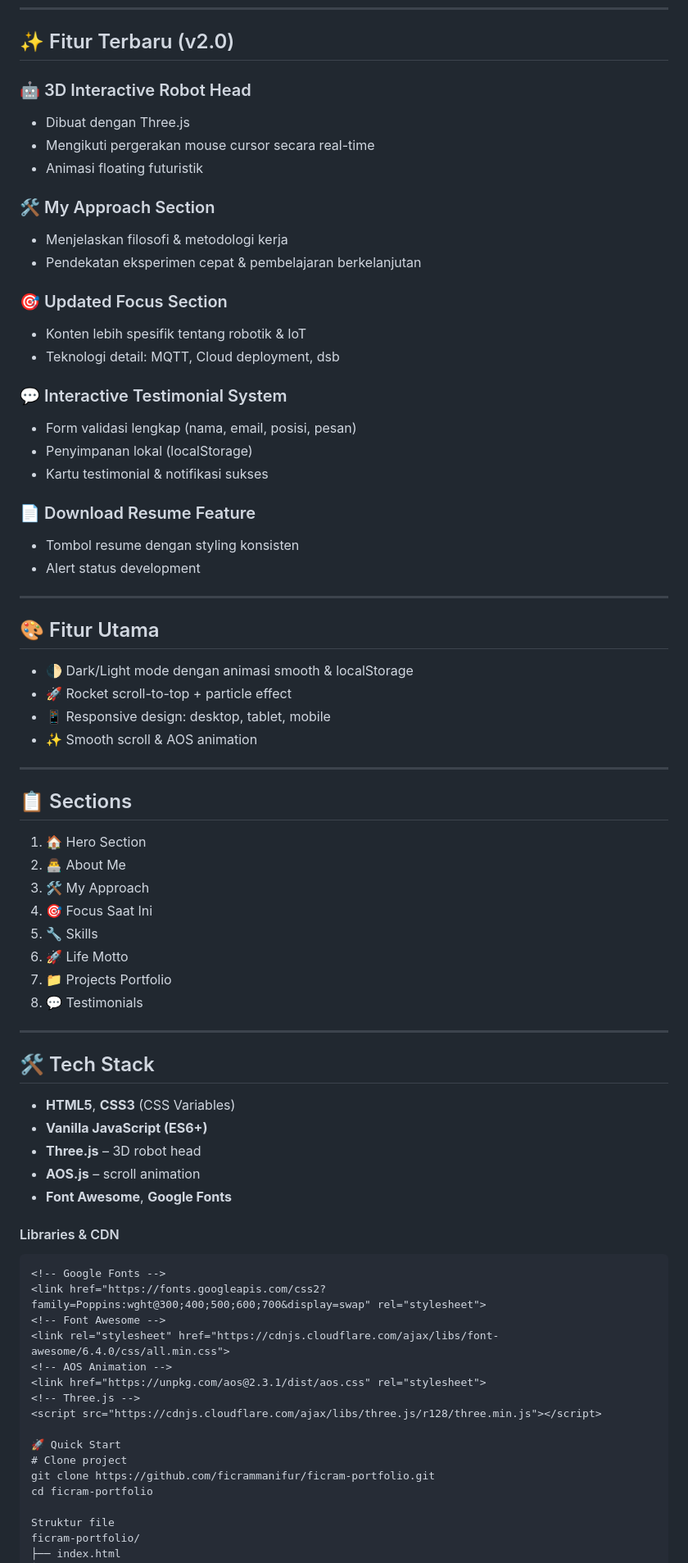
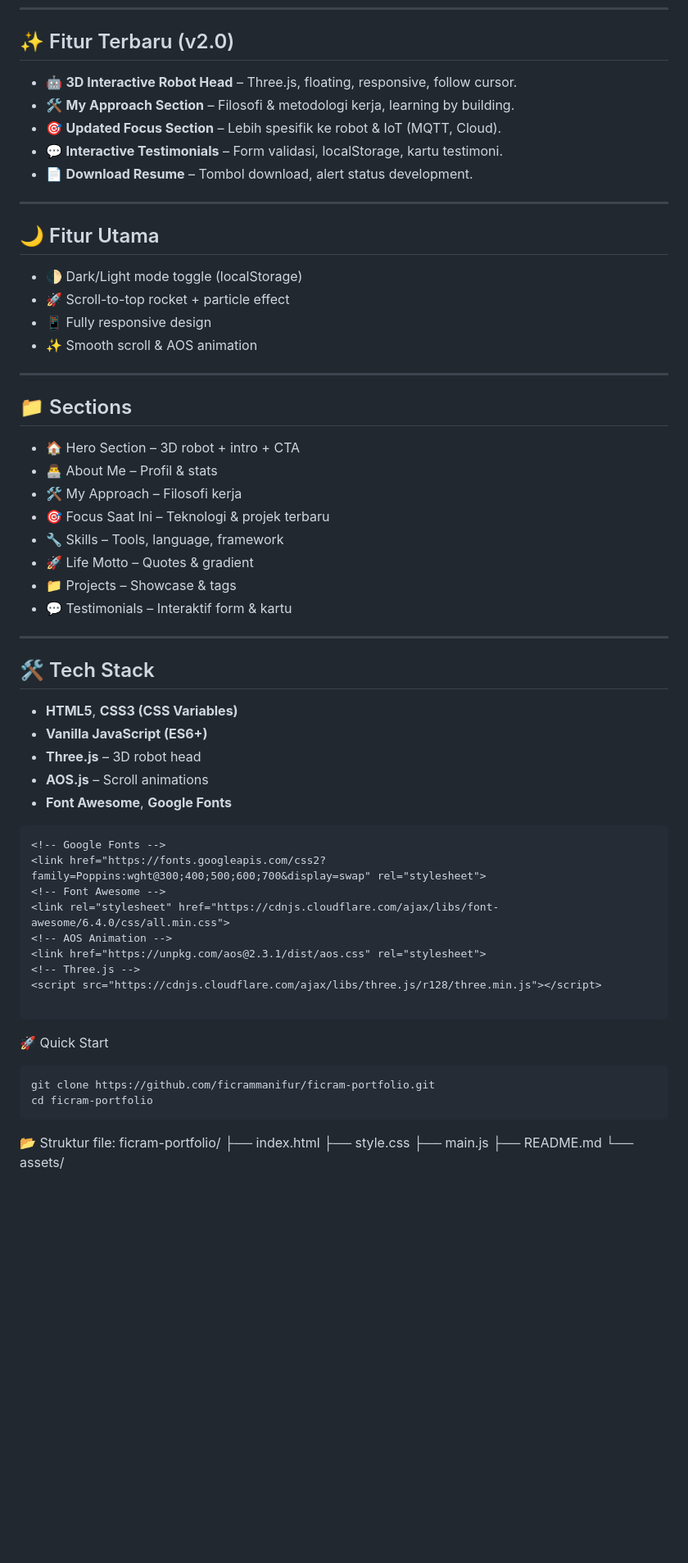
Before and after one commit to ficrammanifur/ficram-portfolio, a Markdown page: README.md, the part around the change printed below. Shown: that part at 82% size. Drawn GitHub-style; blank space fills up the shorter version.

````diff
--- a/README.md
+++ b/README.md
@@ -8,61 +10,44 @@ Website portfolio pribadi yang menampilkan profil, keahlian, proyek, dan pendeka
 
 ## ✨ Fitur Terbaru (v2.0)
 
-### 🤖 3D Interactive Robot Head
-- Dibuat dengan Three.js
-- Mengikuti pergerakan mouse cursor secara real-time
-- Animasi floating futuristik
-
-### 🛠️ My Approach Section
-- Menjelaskan filosofi & metodologi kerja
-- Pendekatan eksperimen cepat & pembelajaran berkelanjutan
-
-### 🎯 Updated Focus Section
-- Konten lebih spesifik tentang robotik & IoT
-- Teknologi detail: MQTT, Cloud deployment, dsb
-
-### 💬 Interactive Testimonial System
-- Form validasi lengkap (nama, email, posisi, pesan)
-- Penyimpanan lokal (localStorage)
-- Kartu testimonial & notifikasi sukses
-
-### 📄 Download Resume Feature
-- Tombol resume dengan styling konsisten
-- Alert status development
+- 🤖 **3D Interactive Robot Head** – Three.js, floating, responsive, follow cursor.
+- 🛠️ **My Approach Section** – Filosofi & metodologi kerja, learning by building.
+- 🎯 **Updated Focus Section** – Lebih spesifik ke robot & IoT (MQTT, Cloud).
+- 💬 **Interactive Testimonials** – Form validasi, localStorage, kartu testimoni.
+- 📄 **Download Resume** – Tombol download, alert status development.
 
 ---
 
-## 🎨 Fitur Utama
+## 🌙 Fitur Utama
 
-- 🌓 Dark/Light mode dengan animasi smooth & localStorage
-- 🚀 Rocket scroll-to-top + particle effect
-- 📱 Responsive design: desktop, tablet, mobile
+- 🌓 Dark/Light mode toggle (localStorage)
+- 🚀 Scroll-to-top rocket + particle effect
+- 📱 Fully responsive design
 - ✨ Smooth scroll & AOS animation
 
 ---
 
-## 📋 Sections
+## 📁 Sections
 
-1. 🏠 Hero Section
-2. 👨‍💻 About Me
-3. 🛠️ My Approach
-4. 🎯 Focus Saat Ini
-5. 🔧 Skills
-6. 🚀 Life Motto
-7. 📁 Projects Portfolio
-8. 💬 Testimonials
+- 🏠 Hero Section – 3D robot + intro + CTA
+- 👨‍💻 About Me – Profil & stats
+- 🛠️ My Approach – Filosofi kerja
+- 🎯 Focus Saat Ini – Teknologi & projek terbaru
+- 🔧 Skills – Tools, language, framework
+- 🚀 Life Motto – Quotes & gradient
+- 📁 Projects – Showcase & tags
+- 💬 Testimonials – Interaktif form & kartu
 
 ---
 
 ## 🛠️ Tech Stack
 
-- **HTML5**, **CSS3** (CSS Variables)
+- **HTML5**, **CSS3 (CSS Variables)**
 - **Vanilla JavaScript (ES6+)**
 - **Three.js** – 3D robot head
-- **AOS.js** – scroll animation
+- **AOS.js** – Scroll animations
 - **Font Awesome**, **Google Fonts**
 
-#### Libraries & CDN
 ```html
 <!-- Google Fonts -->
 <link href="https://fonts.googleapis.com/css2?family=Poppins:wght@300;400;500;600;700&display=swap" rel="stylesheet">
@@ -73,12 +58,14 @@ Website portfolio pribadi yang menampilkan profil, keahlian, proyek, dan pendeka
 <!-- Three.js -->
 <script src="https://cdnjs.cloudflare.com/ajax/libs/three.js/r128/three.min.js"></script>
 
+```
 🚀 Quick Start
-# Clone project
+```
 git clone https://github.com/ficrammanifur/ficram-portfolio.git
 cd ficram-portfolio
+```
 
-Struktur file
+📂 Struktur file:
 ficram-portfolio/
 ├── index.html
 ├── style.css
````
Also changed, not shown: other parts of README.md (+29 -51 lines).
